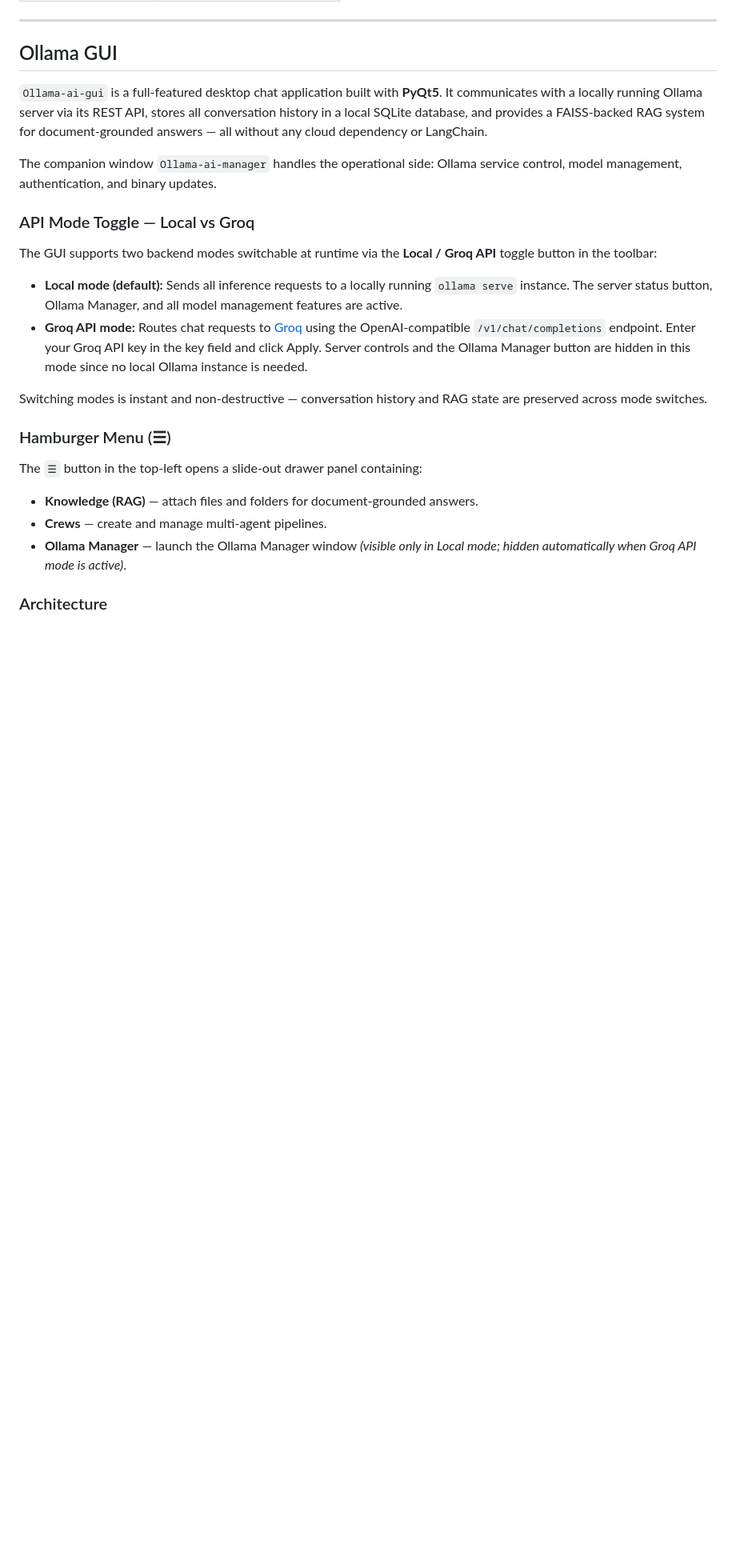
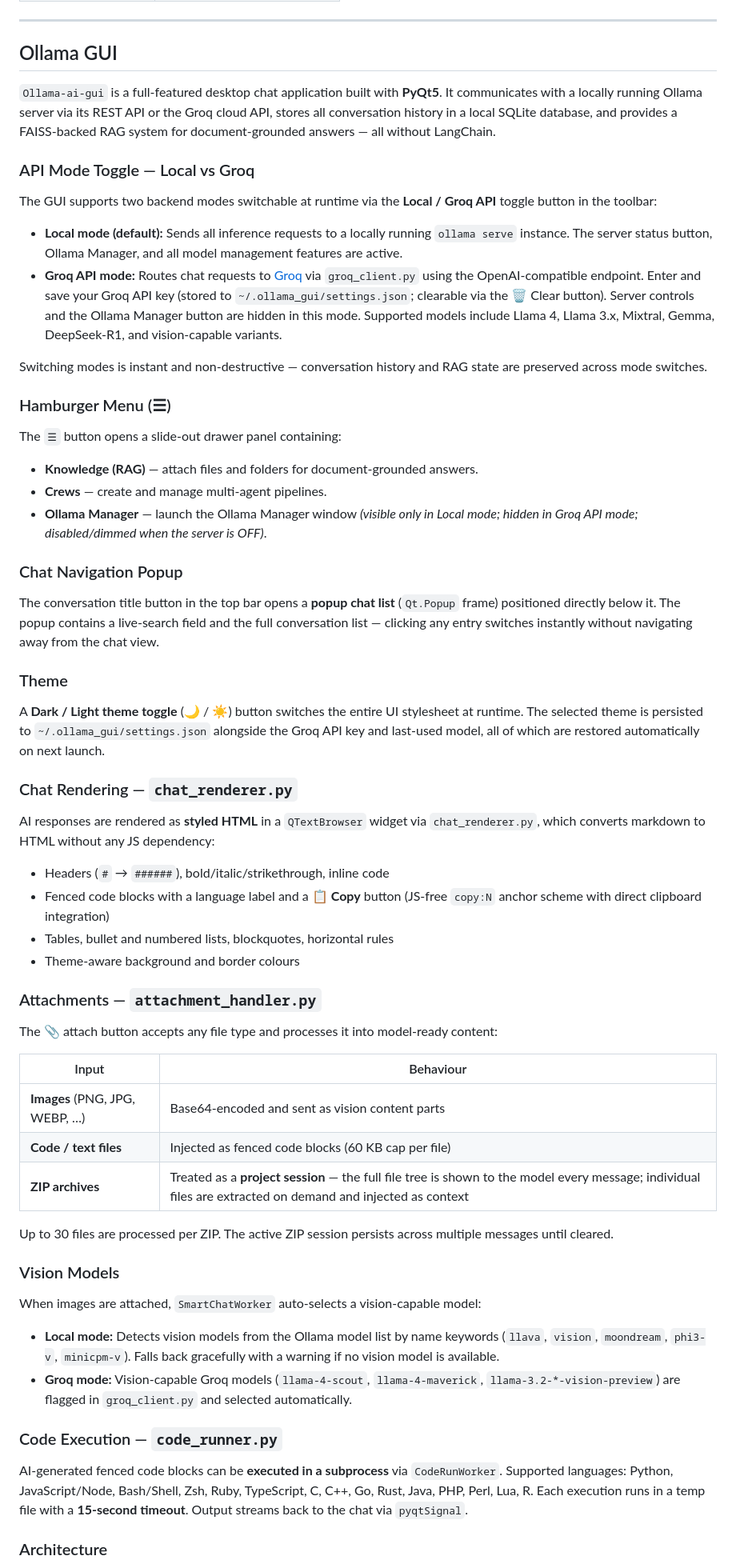
Before and after one commit to dev-boffin-io/ollama-forge, a Markdown page: README.md, the part around one of its changes. Shown at 80% size. GitHub-like rendering; blank space fills up the shorter version.

```diff
--- a/README.md
+++ b/README.md
@@ -100,26 +100,64 @@ ollama-main uninstall   # Stop service, disable systemd unit, remove all paths
 
 ## Ollama GUI
 
-`Ollama-ai-gui` is a full-featured desktop chat application built with **PyQt5**. It communicates with a locally running Ollama server via its REST API, stores all conversation history in a local SQLite database, and provides a FAISS-backed RAG system for document-grounded answers — all without any cloud dependency or LangChain.
-
-The companion window `Ollama-ai-manager` handles the operational side: Ollama service control, model management, authentication, and binary updates.
+`Ollama-ai-gui` is a full-featured desktop chat application built with **PyQt5**. It communicates with a locally running Ollama server via its REST API or the Groq cloud API, stores all conversation history in a local SQLite database, and provides a FAISS-backed RAG system for document-grounded answers — all without LangChain.
 
 ### API Mode Toggle — Local vs Groq
 
 The GUI supports two backend modes switchable at runtime via the **Local / Groq API** toggle button in the toolbar:
 
 - **Local mode (default):** Sends all inference requests to a locally running `ollama serve` instance. The server status button, Ollama Manager, and all model management features are active.
-- **Groq API mode:** Routes chat requests to [Groq](https://groq.com) using the OpenAI-compatible `/v1/chat/completions` endpoint. Enter your Groq API key in the key field and click Apply. Server controls and the Ollama Manager button are hidden in this mode since no local Ollama instance is needed.
+- **Groq API mode:** Routes chat requests to [Groq](https://groq.com) via `groq_client.py` using the OpenAI-compatible endpoint. Enter and save your Groq API key (stored to `~/.ollama_gui/settings.json`; clearable via the 🗑 Clear button). Server controls and the Ollama Manager button are hidden in this mode. Supported models include Llama 4, Llama 3.x, Mixtral, Gemma, DeepSeek-R1, and vision-capable variants.
 
 Switching modes is instant and non-destructive — conversation history and RAG state are preserved across mode switches.
 
 ### Hamburger Menu (☰)
 
-The `☰` button in the top-left opens a slide-out drawer panel containing:
+The `☰` button opens a slide-out drawer panel containing:
 
 - **Knowledge (RAG)** — attach files and folders for document-grounded answers.
 - **Crews** — create and manage multi-agent pipelines.
-- **Ollama Manager** — launch the Ollama Manager window *(visible only in Local mode; hidden automatically when Groq API mode is active)*.
+- **Ollama Manager** — launch the Ollama Manager window *(visible only in Local mode; hidden in Groq API mode; disabled/dimmed when the server is OFF)*.
+
+### Chat Navigation Popup
+
+The conversation title button in the top bar opens a **popup chat list** (`Qt.Popup` frame) positioned directly below it. The popup contains a live-search field and the full conversation list — clicking any entry switches instantly without navigating away from the chat view.
+
+### Theme
+
+A **Dark / Light theme toggle** (🌙 / ☀️) button switches the entire UI stylesheet at runtime. The selected theme is persisted to `~/.ollama_gui/settings.json` alongside the Groq API key and last-used model, all of which are restored automatically on next launch.
+
+### Chat Rendering — `chat_renderer.py`
+
+AI responses are rendered as **styled HTML** in a `QTextBrowser` widget via `chat_renderer.py`, which converts markdown to HTML without any JS dependency:
+
+- Headers (`#` → `######`), bold/italic/strikethrough, inline code
+- Fenced code blocks with a language label and a **📋 Copy** button (JS-free `copy:N` anchor scheme with direct clipboard integration)
+- Tables, bullet and numbered lists, blockquotes, horizontal rules
+- Theme-aware background and border colours
+
+### Attachments — `attachment_handler.py`
+
+The 📎 attach button accepts any file type and processes it into model-ready content:
+
+| Input | Behaviour |
+|-------|-----------|
+| **Images** (PNG, JPG, WEBP, …) | Base64-encoded and sent as vision content parts |
+| **Code / text files** | Injected as fenced code blocks (60 KB cap per file) |
+| **ZIP archives** | Treated as a **project session** — the full file tree is shown to the model every message; individual files are extracted on demand and injected as context |
+
+Up to 30 files are processed per ZIP. The active ZIP session persists across multiple messages until cleared.
+
+### Vision Models
+
+When images are attached, `SmartChatWorker` auto-selects a vision-capable model:
+
+- **Local mode:** Detects vision models from the Ollama model list by name keywords (`llava`, `vision`, `moondream`, `phi3-v`, `minicpm-v`). Falls back gracefully with a warning if no vision model is available.
+- **Groq mode:** Vision-capable Groq models (`llama-4-scout`, `llama-4-maverick`, `llama-3.2-*-vision-preview`) are flagged in `groq_client.py` and selected automatically.
+
+### Code Execution — `code_runner.py`
+
+AI-generated fenced code blocks can be **executed in a subprocess** via `CodeRunWorker`. Supported languages: Python, JavaScript/Node, Bash/Shell, Zsh, Ruby, TypeScript, C, C++, Go, Rust, Java, PHP, Perl, Lua, R. Each execution runs in a temp file with a **15-second timeout**. Output streams back to the chat via `pyqtSignal`.
 
 ### Architecture
 
```
Also changed, not shown: other parts of README.md (+51 -32 lines).
